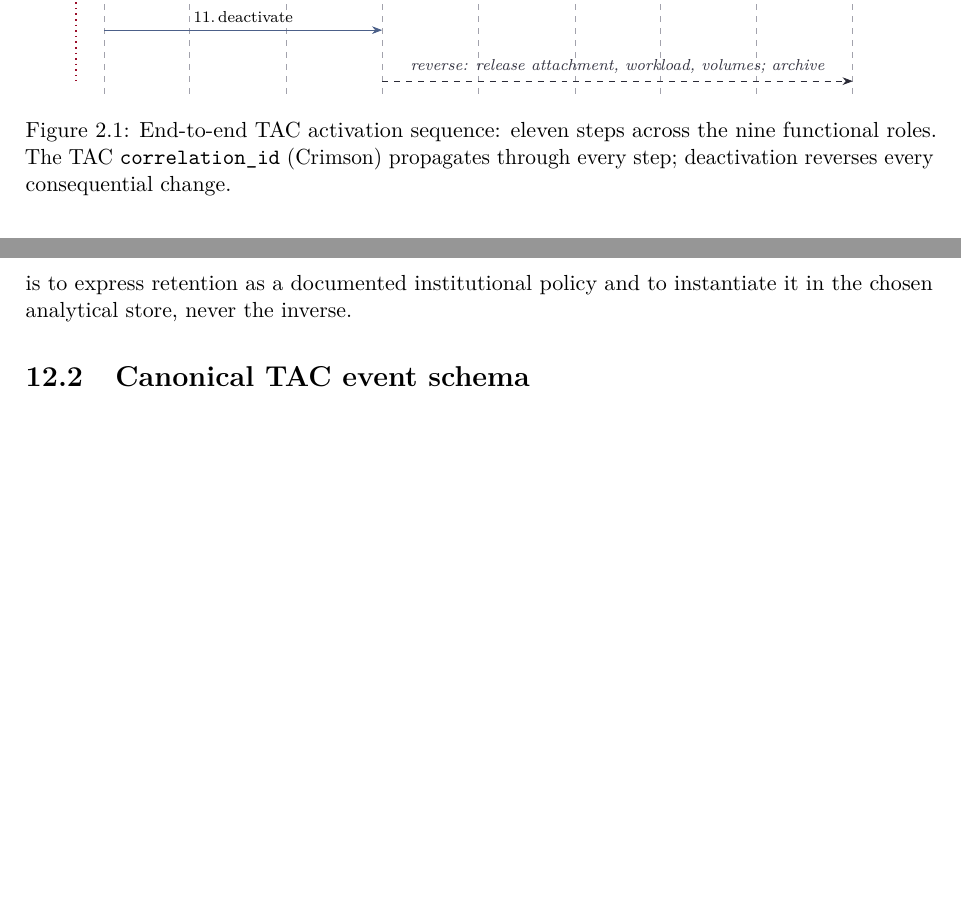
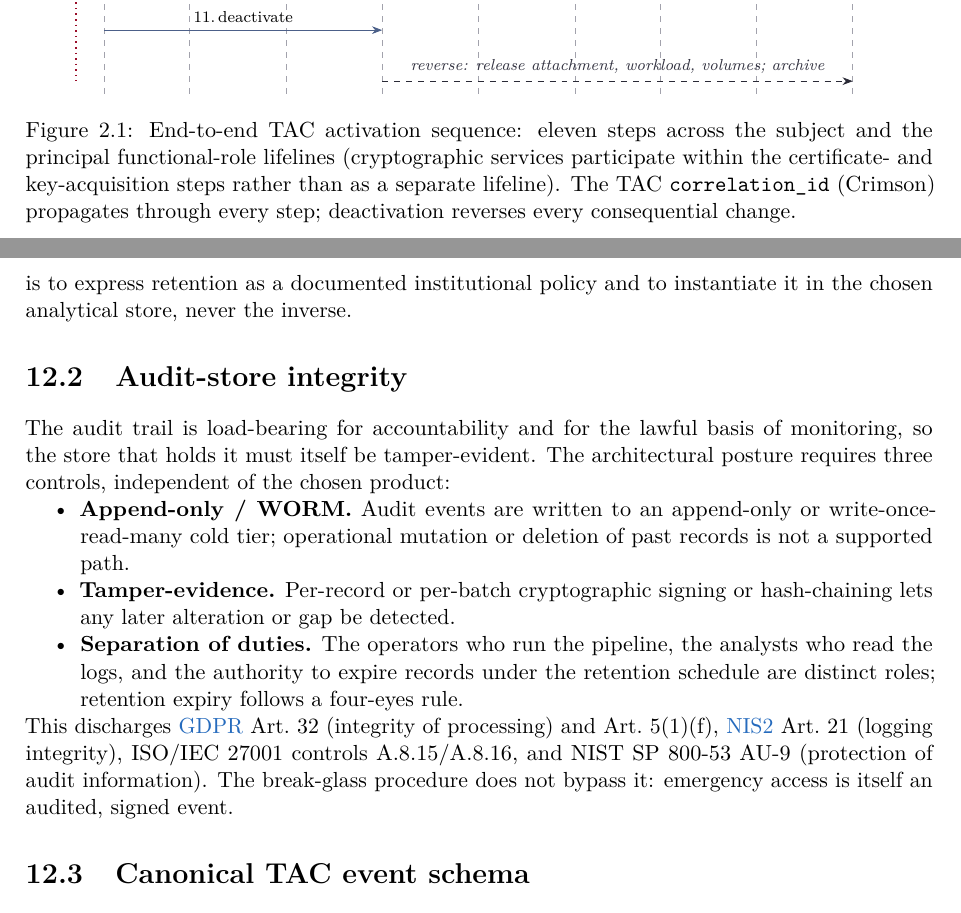
Before and after one commit to suit-working-group/suit-suite, a LaTeX thesis (suit-solution/solution-EN.tex, which reads suit-solution/ch02-conceptual-frame-EN.tex, suit-solution/ch12-observability-EN.tex): two parts of pages 32 and 98 of 219, joined at a grey line, cut so that both start at the same text, the shorter picture padded with empty space. Compiled offline with pdfLaTeX.

Commit message:
fix: remediate untreated Audit A findings (2 HIGH DEF + 4 MOD + 2 LOW)
- A1 (DEF, Q2.1): charter pre-grants scoped live-incident containment
  authority; rebuttal anchored in NIS2 Art.21/23, NIST CSF 2.0 Respond,
  ISO/IEC 27035 (cross-ref Wave 7)
- A2 (DEF, Q8.6 + ch12): evidence store as a control — append-only/WORM,
  hash-chain tamper-evidence, separation of duties; GDPR Art.32/5(1)(f),
  NIS2 Art.21, ISO 27001 A.8.15/16, NIST SP 800-53 AU-9
- A3/A4 (CITE): DBIR/Rennes source-precision — drop verbatim quotes, frame
  lateral movement as breach-progression that segmentation interrupts
- A5 (LEG, Q4.2): SCCs-only -> adequacy route (EU-US DPF) or SCCs +
  Schrems-II TIA and supplementary technical measures
- A6 (XCOH, ch02): diagram caption matches subject + 8 role lifelines,
  crypto folded into cert/key steps
- A7 (CITE): COBIT EDM05 title corrected
- A8 (XCOH, companion): concentric-layers framed as executive view of the
  structural layers in the technical reference

Co-Authored-By: Claude Opus 4.8 (1M context) <noreply@anthropic.com>

```diff
--- a/suit-solution/ch02-conceptual-frame-EN.tex
+++ b/suit-solution/ch02-conceptual-frame-EN.tex
@@ -303,7 +303,9 @@ not strict serial execution.
   at (-0.5,-7.5) {TAC correlation\_id};
 \end{tikzpicture}
 \caption{End-to-end TAC activation sequence: eleven steps across
-the nine functional roles. The TAC \texttt{correlation\_id}
+the subject and the principal functional-role lifelines
+(cryptographic services participate within the certificate- and
+key-acquisition steps rather than as a separate lifeline). The TAC \texttt{correlation\_id}
 (Crimson) propagates through every step; deactivation reverses
 every consequential change.}
 \label{fig:cf-activation-sequence}
--- a/suit-solution/ch12-observability-EN.tex
+++ b/suit-solution/ch12-observability-EN.tex
@@ -87,6 +87,32 @@ response and audit obligations --- not by the storage tier of the
 chosen product. The architectural posture is to express retention
 as a documented institutional policy and to instantiate it in the
 chosen analytical store, never the inverse.
+
+%-----------------------------------------------------------------------------
+\section{Audit-store integrity}
+\label{sec:ob-integrity}
+
+The audit trail is load-bearing for accountability and for the lawful
+basis of monitoring, so the store that holds it must itself be
+tamper-evident. The architectural posture requires three controls,
+independent of the chosen product:
+\begin{itemize}[nosep]
+  \item \textbf{Append-only / WORM.} Audit events are written to an
+    append-only or write-once-read-many cold tier; operational
+    mutation or deletion of past records is not a supported path.
+  \item \textbf{Tamper-evidence.} Per-record or per-batch cryptographic
+    signing or hash-chaining lets any later alteration or gap be
+    detected.
+  \item \textbf{Separation of duties.} The operators who run the
+    pipeline, the analysts who read the logs, and the authority to
+    expire records under the retention schedule are distinct roles;
+    retention expiry follows a four-eyes rule.
+\end{itemize}
+This discharges \gls{gdpr} Art.~32 (integrity of processing) and
+Art.~5(1)(f), \gls{nis2} Art.~21 (logging integrity), ISO/IEC~27001
+controls A.8.15/A.8.16, and NIST SP~800-53 AU-9 (protection of audit
+information). The break-glass procedure does not bypass it: emergency
+access is itself an audited, signed event.
 
 %-----------------------------------------------------------------------------
 \section{Canonical TAC event schema}
```
Also changed, not shown: suit-policy/argumentation/argumentation-policy-EN.tex (+10 -6 lines), suit-policy/argumentation/argumentation-policy-body-EN.tex (+10 -6 lines), suit-policy/companion/companion-body-EN.tex (+2 -1 lines), suit-policy/argumentation/argumentation-policy-EN.pdf, suit-policy/companion/policy-summary-EN.pdf, suit-policy/policy-EN.pdf, suit-solution/solution-EN.pdf.
